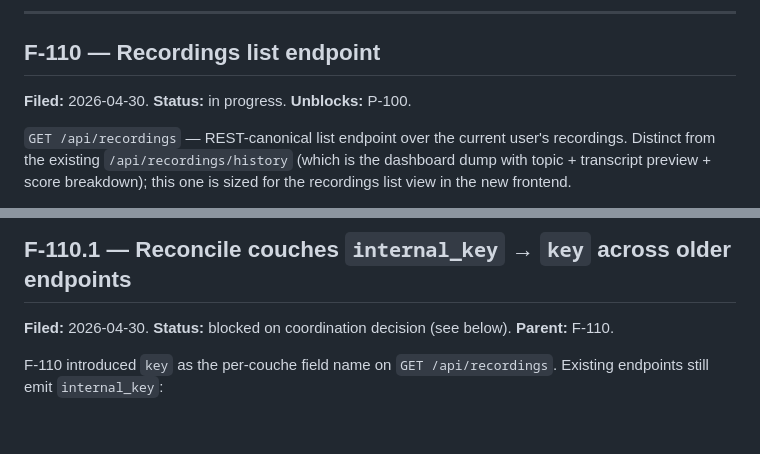
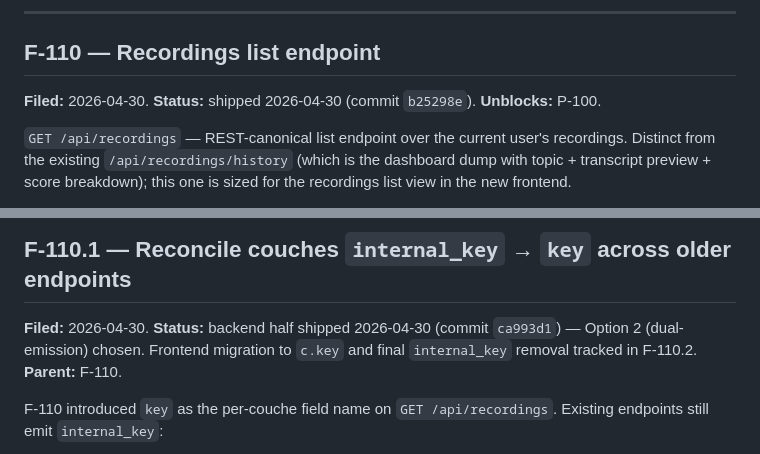
Before and after one commit to chadovsky/lemethodic-backend, a Markdown page: BACKLOG.md, 2 parts joined by grey strips. GitHub-like rendering; blank space fills up the shorter version.

Commit message:
docs: update F-110 / F-110.1 backend status — shipped 2026-04-30
Co-Authored-By: Claude Opus 4.7 (1M context) <noreply@anthropic.com>

```diff
--- a/BACKLOG.md
+++ b/BACKLOG.md
@@ -58,7 +58,7 @@ Pre-launch. Deploy `fluentpath-frontend` to Vercel production. Configure `NEXT_P
 ## F-110 — Recordings list endpoint
 
 **Filed:** 2026-04-30.
-**Status:** in progress.
+**Status:** shipped 2026-04-30 (commit `b25298e`).
 **Unblocks:** P-100.
 
 `GET /api/recordings` — REST-canonical list endpoint over the current user's recordings. Distinct from the existing `/api/recordings/history` (which is the dashboard dump with topic + transcript preview + score breakdown); this one is sized for the recordings list view in the new frontend.
@@ -98,7 +98,7 @@ Pre-launch. Deploy `fluentpath-frontend` to Vercel production. Configure `NEXT_P
 ## F-110.1 — Reconcile couches `internal_key` → `key` across older endpoints
 
 **Filed:** 2026-04-30.
-**Status:** blocked on coordination decision (see below).
+**Status:** backend half shipped 2026-04-30 (commit `ca993d1`) — Option 2 (dual-emission) chosen. Frontend migration to `c.key` and final `internal_key` removal tracked in F-110.2.
 **Parent:** F-110.
 
 F-110 introduced `key` as the per-couche field name on `GET /api/recordings`. Existing endpoints still emit `internal_key`:
```
